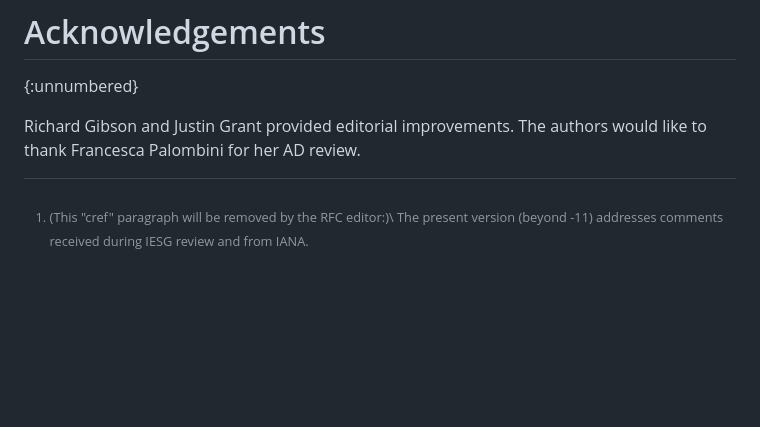
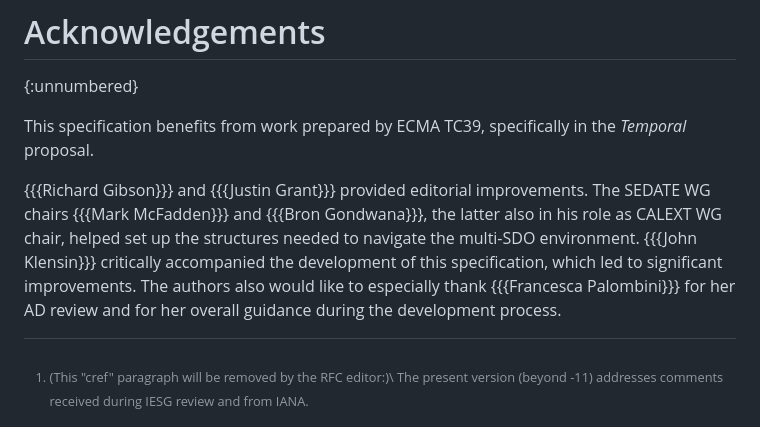
Before and after one commit to ietf-wg-sedate/draft-ietf-sedate-datetime-extended, a Markdown page: draft-ietf-sedate-datetime-extended.md, the part around the change. GitHub-like rendering; blank space fills up the shorter version.

Commit message:
Make the acknowledgements more complete

```diff
--- a/draft-ietf-sedate-datetime-extended.md
+++ b/draft-ietf-sedate-datetime-extended.md
@@ -813,5 +813,9 @@ inconsistent data.
 # Acknowledgements
 {:unnumbered}
 
-Richard Gibson and Justin Grant provided editorial improvements.
-The authors would like to thank Francesca Palombini for her AD review.
+This specification benefits from work prepared by ECMA TC39, specifically in the _Temporal_ proposal.
+
+{{{Richard Gibson}}} and {{{Justin Grant}}} provided editorial improvements.
+The SEDATE WG chairs {{{Mark McFadden}}} and {{{Bron Gondwana}}}, the latter also in his role as CALEXT WG chair, helped set up the structures needed to navigate the multi-SDO environment.
+{{{John Klensin}}} critically accompanied the development of this specification, which led to significant improvements.
+The authors also would like to especially thank {{{Francesca Palombini}}} for her AD review and for her overall guidance during the development process.
```
